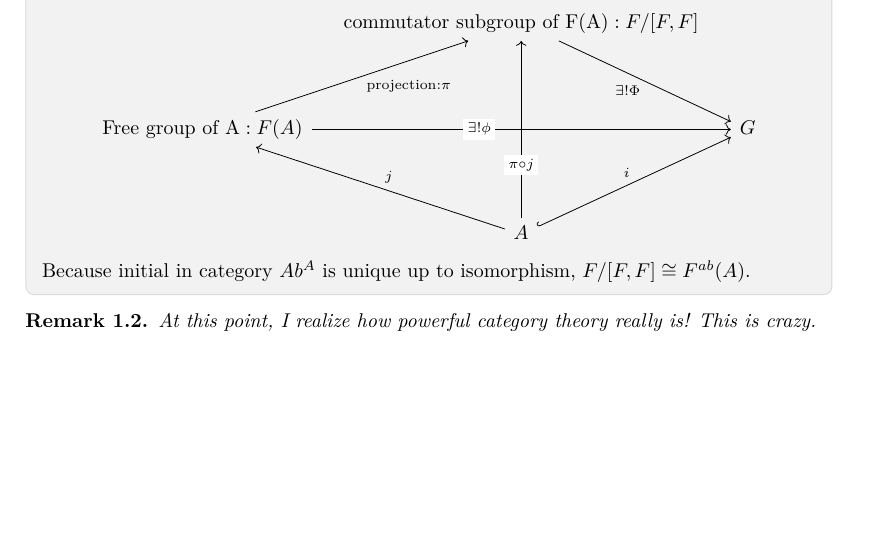
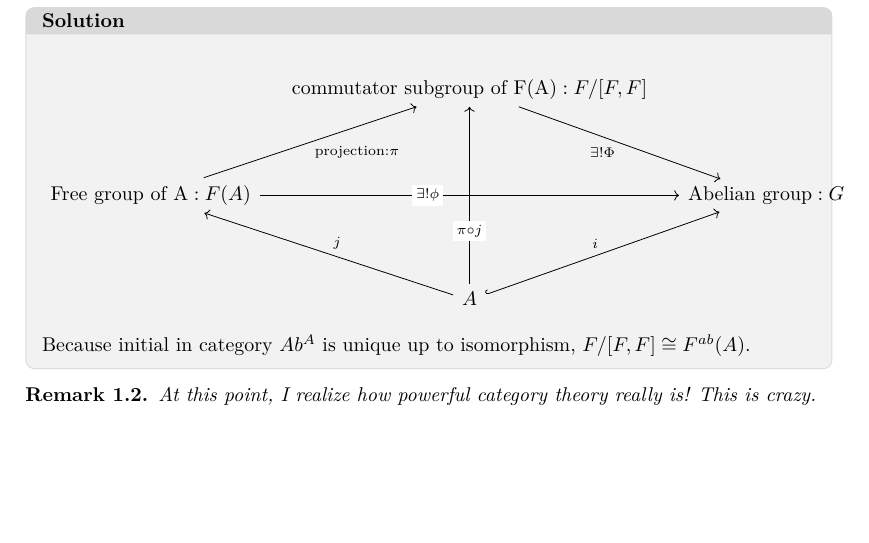
Before and after one commit to AmazingBoBoy/AmazingBoBoy.github.io, a LaTeX document (main.tex): part of page 2 of 2, cut at the place of the change, the shorter picture padded with empty space. Compiled offline with pdfLaTeX.

Commit message:
Update main.tex

```diff
--- a/main.tex
+++ b/main.tex
@@ -136,7 +136,7 @@ This document is a selction of my beloved mathematcial ideas, techniques and pro
         \[\begin{tikzcd}[column sep=tiny]
 	&& {\text{commutator subgroup of F(A)}:F/[F,F]} \\
 	\\
-	{\text{Free group of A}: F(A)} &&&& G \\
+	{\text{Free group of A}: F(A)} &&&& \text{Abelian group}: G \\
 	\\
 	&& A
 	\arrow["{\exists! \Phi}"', from=1-3, to=3-5]
```
